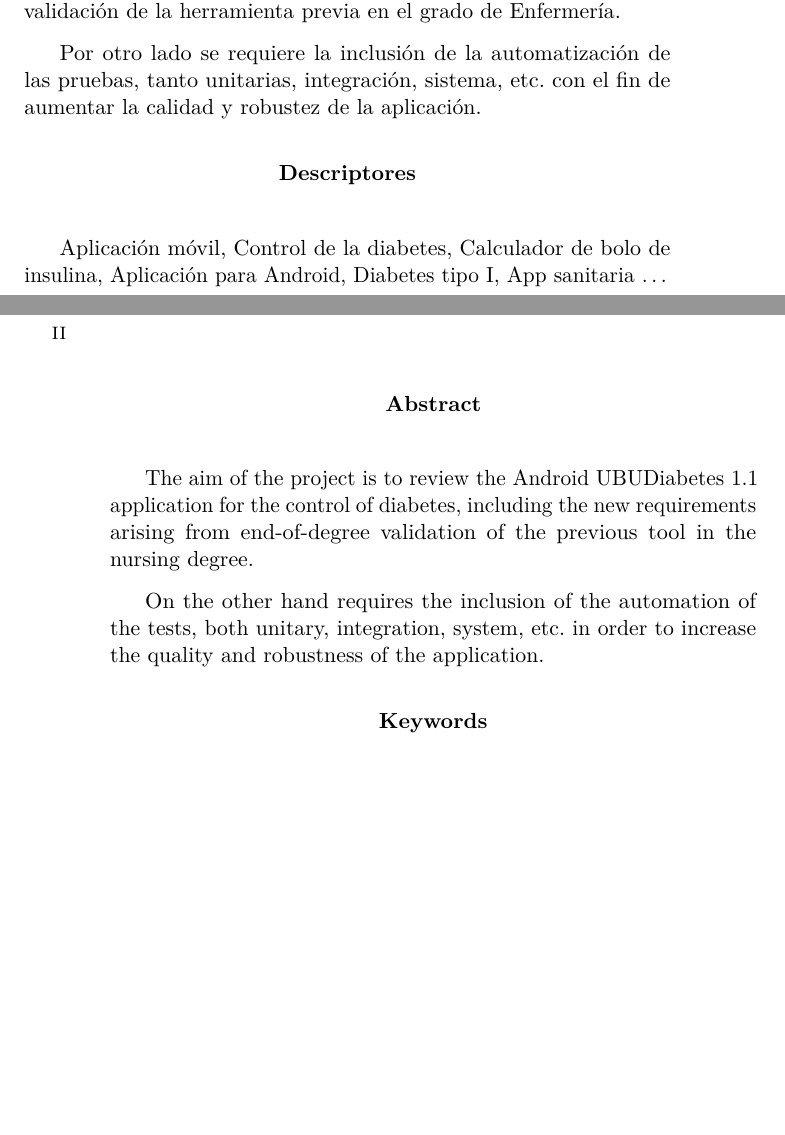
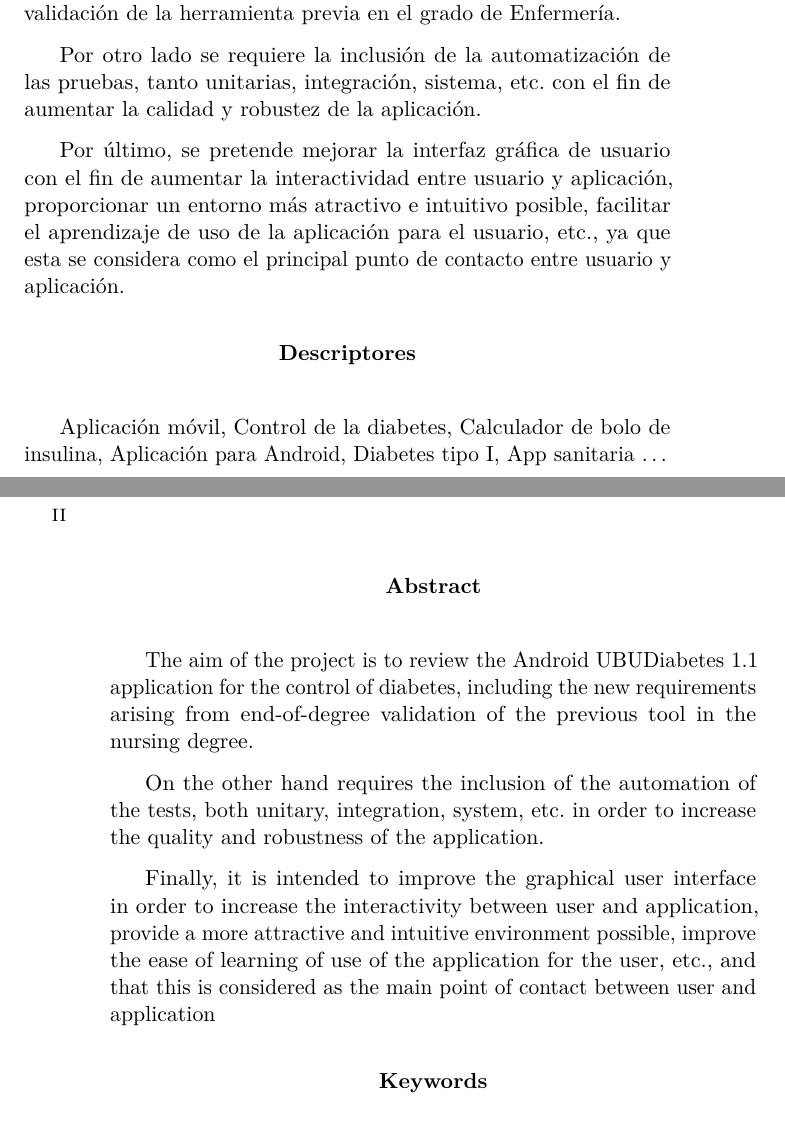
Before and after one commit to luismiguel17/Documentation_UBUDiabetes2.0_GII17.0J, a LaTeX thesis (memoria.tex): two parts of pages 7 and 8 of 31, joined at a grey line, cut so that both start at the same text, the shorter picture padded with empty space. Compiled offline with pdfLaTeX.

Commit message:
Finalizado Resumen
Resumen de la memoria segunda versión finalizada.

```diff
--- a/memoria.tex
+++ b/memoria.tex
@@ -424,6 +425,8 @@ D. nombre tutor
 El proyecto tienen como objetivo la revisión de la aplicación Android UBUDiabetes 1.1 para el control de la diabetes, incluyendo los nuevos requisitos que surgen de trabajos de fin de grado de validación de la herramienta previa en el grado de Enfermería.
 
 Por otro lado se requiere la inclusión de la automatización de las pruebas, tanto unitarias, integración, sistema, etc. con el fin de aumentar la calidad y robustez de la aplicación.
+
+Por último, se pretende mejorar la interfaz gráfica de usuario con el fin de aumentar la interactividad entre usuario y aplicación, proporcionar un entorno más atractivo e intuitivo posible, facilitar el aprendizaje de uso de la aplicación para el usuario, etc., ya que esta se considera como el principal punto de contacto entre usuario y aplicación.
 \end{abstract}
 
 \renewcommand*\abstractname{Descriptores}
@@ -439,6 +442,8 @@ Aplicación móvil, Control de la diabetes, Calculador de bolo de insulina, Apli
 The aim of the project is to review the Android UBUDiabetes 1.1 application for the control of diabetes, including the new requirements arising from end-of-degree validation of the previous tool in the nursing degree.
 
 On the other hand requires the inclusion of the automation of the tests, both unitary, integration, system, etc. in order to increase the quality and robustness of the application.
+
+Finally, it is intended to improve the graphical user interface in order to increase the interactivity between user and application, provide a more attractive and intuitive environment possible, improve the ease of learning of use of the application for the user, etc., and that this is considered as the main point of contact between user and application
 \end{abstract}
 
 \renewcommand*\abstractname{Keywords}
```
Also changed, not shown: memoria.pdf, memoria.tex (3 more changed lines).
